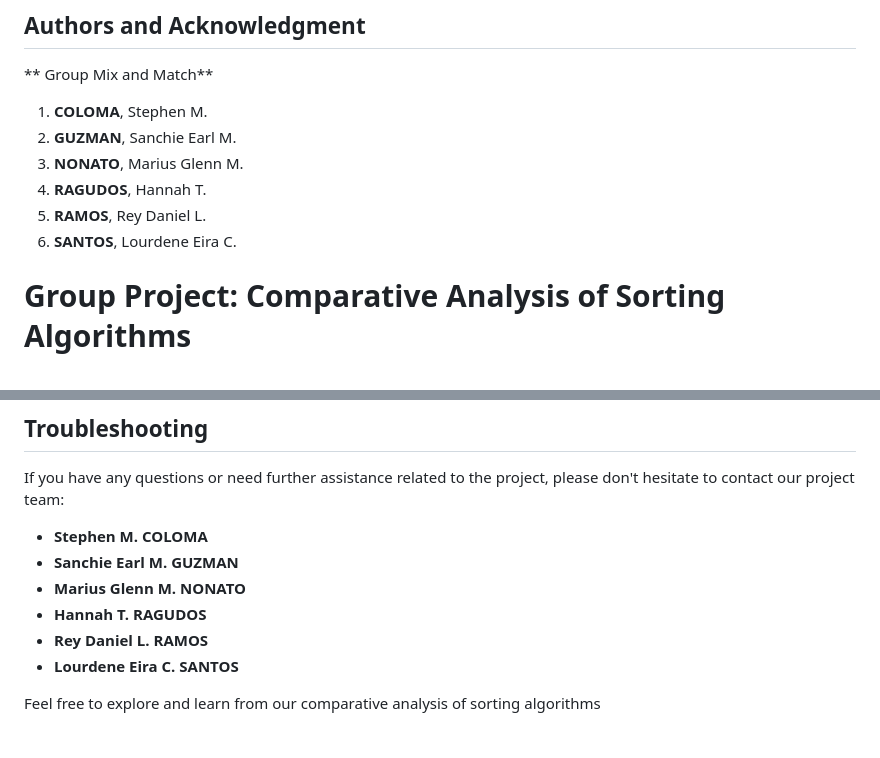
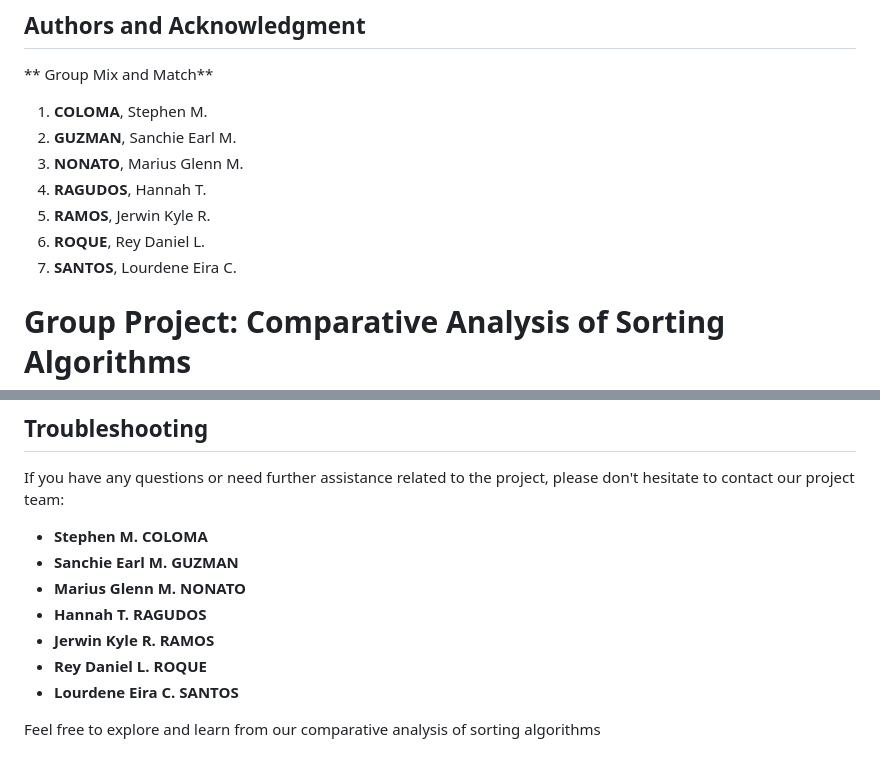
Before and after one commit to Stephen-Coloma/Sorting-and-LinkedList-Project, a Markdown page: README.md, 2 parts joined by grey strips. Rendered like a GitHub page.

```diff
--- a/README.md
+++ b/README.md
@@ -10,8 +10,9 @@ Prelims.
 2. **GUZMAN**, Sanchie Earl M.
 3. **NONATO**, Marius Glenn M.
 4. **RAGUDOS**, Hannah T.
-5. **RAMOS**, Rey Daniel L.
-6. **SANTOS**, Lourdene Eira C.
+5. **RAMOS**, Jerwin Kyle R.
+6. **ROQUE**, Rey Daniel L.
+7. **SANTOS**, Lourdene Eira C.
 
 # Group Project: Comparative Analysis of Sorting Algorithms
 This project aims to perform a comparative analysis of three sorting algorithms: Bubble Sort, Insertion Sort,
@@ -83,7 +84,8 @@ If you have any questions or need further assistance related to the project, ple
 - **Sanchie Earl M. GUZMAN**
 - **Marius Glenn M. NONATO**
 - **Hannah T. RAGUDOS**
-- **Rey Daniel L. RAMOS**
+- **Jerwin Kyle R. RAMOS**
+- **Rey Daniel L. ROQUE**
 - **Lourdene Eira C. SANTOS**
 
 Feel free to explore and learn from our comparative analysis of sorting algorithms
```
